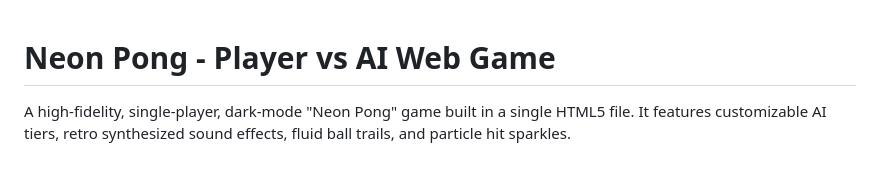
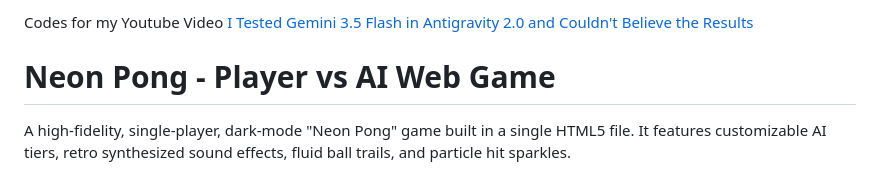
Before and after one commit to 47thtechcorner/RayCodes_Gemini35, a Markdown page: README.md, the part around the change. GitHub-like rendering.

```diff
--- a/README.md
+++ b/README.md
@@ -1,3 +1,5 @@
+Codes for my Youtube Video [I Tested Gemini 3.5 Flash in Antigravity 2.0 and Couldn't Believe the Results](https://youtu.be/yoa4opGsvP4)
+
 # Neon Pong - Player vs AI Web Game
 
 A high-fidelity, single-player, dark-mode "Neon Pong" game built in a single HTML5 file. It features customizable AI tiers, retro synthesized sound effects, fluid ball trails, and particle hit sparkles.
```
